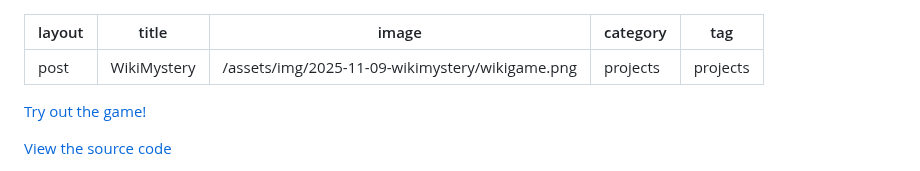
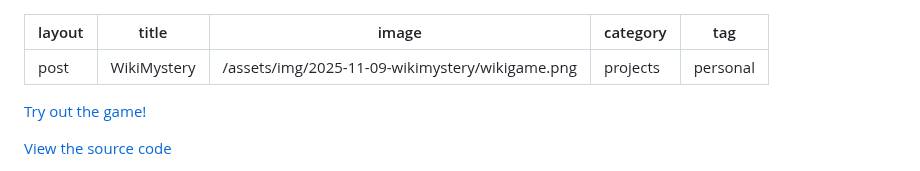
Before and after one commit to leviv/leviv.github.io, a Markdown page: _posts/projects/2025-11-09-wikimystery.md, the part around the change. Drawn GitHub-style.

Commit message:
update tag

```diff
--- a/_posts/projects/2025-11-09-wikimystery.md
+++ b/_posts/projects/2025-11-09-wikimystery.md
@@ -3,7 +3,7 @@ layout: post
 title: "WikiMystery"
 image: /assets/img/2025-11-09-wikimystery/wikigame.png
 category: projects
-tag: projects
+tag: personal
 ---
 
 
```
